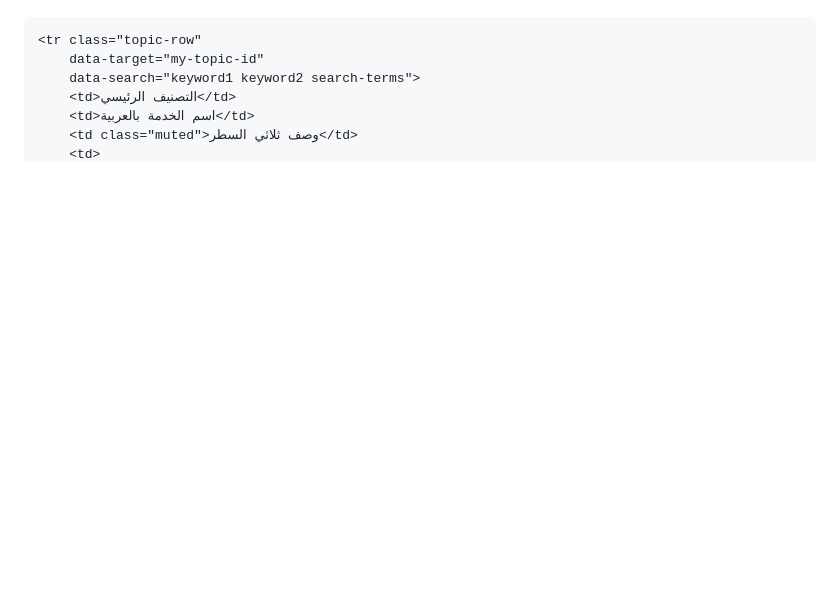
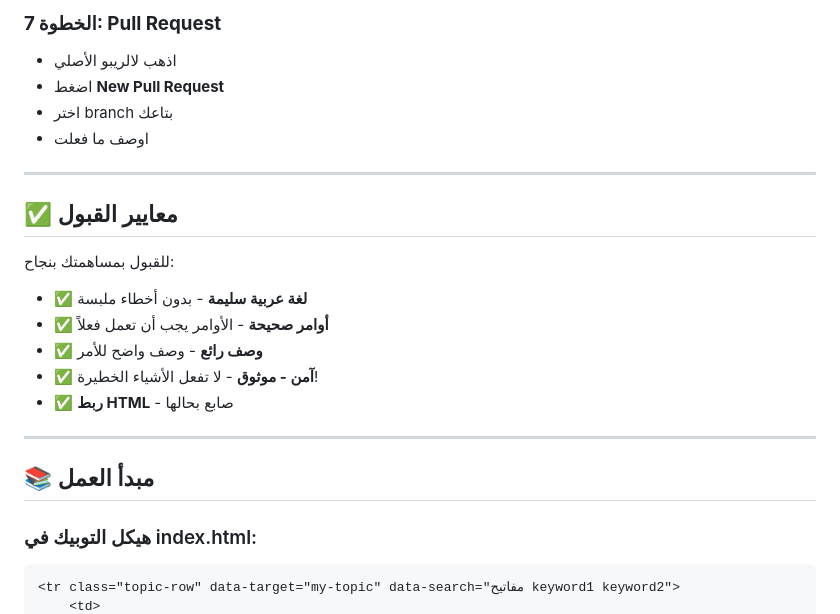
Before and after one commit to sherow1982/windows-adjust, a Markdown page: CONTRIBUTING.md, the part around one of its changes. Rendered like a GitHub page; blank space fills up the shorter version.

````diff
--- a/CONTRIBUTING.md
+++ b/CONTRIBUTING.md
@@ -32,8 +88,28 @@
+### **الخطوة 7: Pull Request**
+
+- اذهب لالريبو الأصلي
+- اضغط **New Pull Request**
+- اختر branch بتاعك
+- اوصف ما فعلت
+
+---
+
+## ✅ معايير القبول
+
+للقبول بمساهمتك بنجاح:
+
+- ✅ **لغة عربية سليمة** - بدون أخطاء ملبسة
+- ✅ **أوامر صحيحة** - الأوامر يجب أن تعمل فعلاً
+- ✅ **وصف رائع** - وصف واضح للأمر
+- ✅ **آمن - موثوق** - لا تفعل الأشياء الخطيرة!
+- ✅ **ربط HTML** - صابع بحالها
+
+---
+
+## 📚 مبدأ العمل
+
+### هيكل التوبيك في index.html:
+
 ```html
-<tr class="topic-row"
-    data-target="my-topic-id"
-    data-search="keyword1 keyword2 search-terms">
-    <td>التصنيف الرئيسي</td>
-    <td>اسم الخدمة بالعربية</td>
-    <td class="muted">وصف ثلاثي السطر</td>
+<tr class="topic-row" data-target="my-topic" data-search="مفاتيح keyword1 keyword2">
     <td>
````
Also changed, not shown: other parts of CONTRIBUTING.md (+111 -90 lines).
